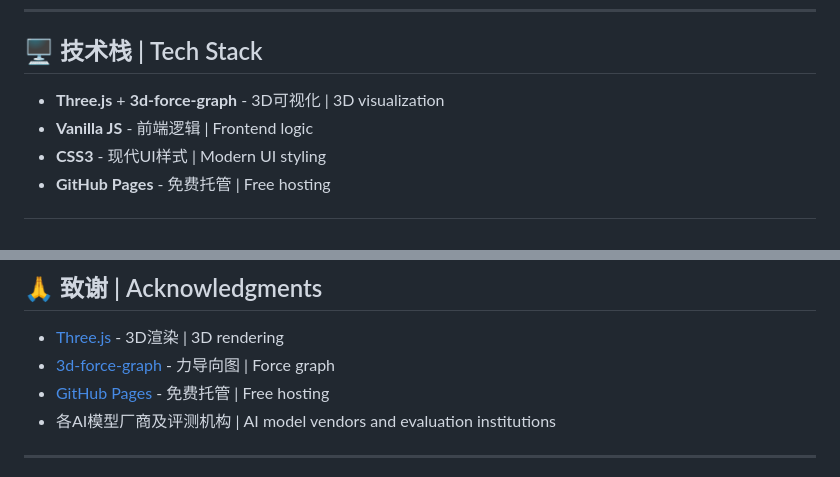
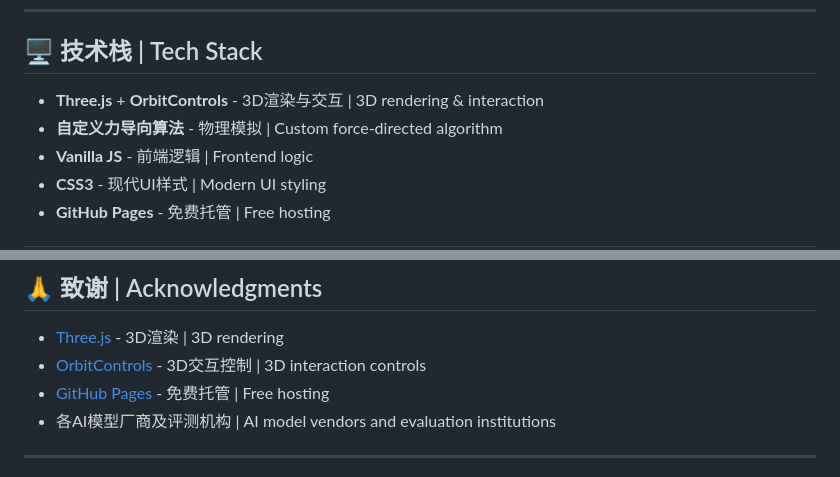
Before and after one commit to kin334750-rgb/AI-Rating, a Markdown page: README.md, 2 parts joined by grey strips. GitHub-like rendering.

Commit message:
update: 更新README技术栈说明，修复3D图实现

```diff
--- a/README.md
+++ b/README.md
@@ -126,7 +126,8 @@ AI-Rating/
 
 ## 🖥️ 技术栈 | Tech Stack
 
-- **Three.js** + **3d-force-graph** - 3D可视化 | 3D visualization
+- **Three.js** + **OrbitControls** - 3D渲染与交互 | 3D rendering & interaction
+- **自定义力导向算法** - 物理模拟 | Custom force-directed algorithm
 - **Vanilla JS** - 前端逻辑 | Frontend logic
 - **CSS3** - 现代UI样式 | Modern UI styling
 - **GitHub Pages** - 免费托管 | Free hosting
@@ -142,7 +143,7 @@ MIT License - 允许自由使用、修改、分发 | Free to use, modify, distri
 ## 🙏 致谢 | Acknowledgments
 
 - [Three.js](https://threejs.org/) - 3D渲染 | 3D rendering
-- [3d-force-graph](https://github.com/vasturiano/3d-force-graph) - 力导向图 | Force graph
+- [OrbitControls](https://threejs.org/examples/jsm/controls/OrbitControls.html) - 3D交互控制 | 3D interaction controls
 - [GitHub Pages](https://pages.github.com/) - 免费托管 | Free hosting
 - 各AI模型厂商及评测机构 | AI model vendors and evaluation institutions
 
```
